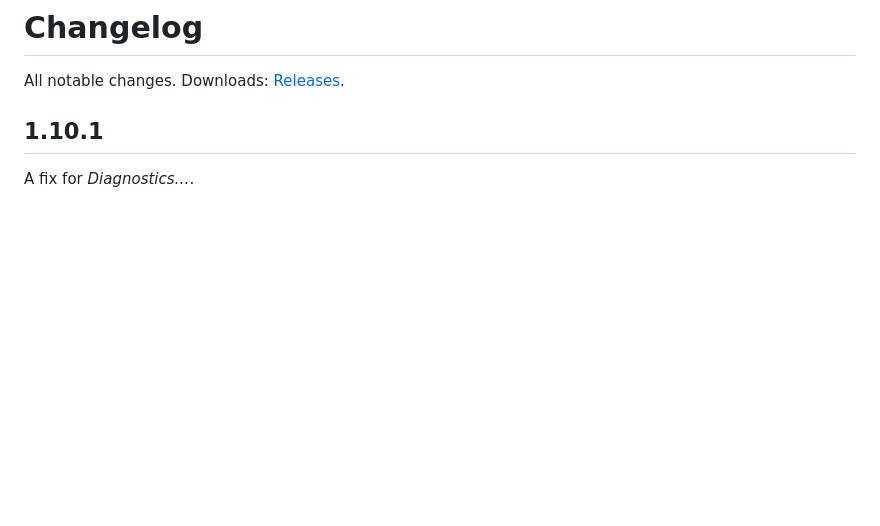
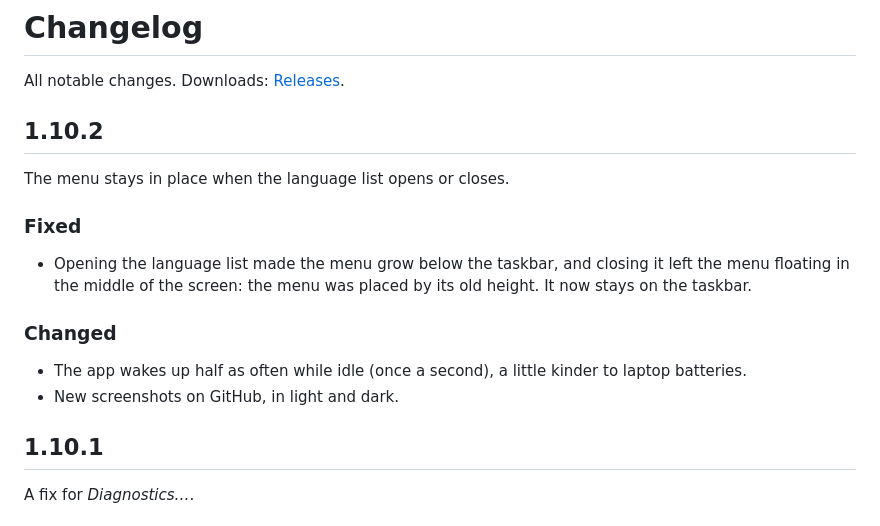
Before and after one commit to swarlex/SwarlexBattery, a Markdown page: docs/CHANGELOG.md, the part around the change. Rendered like a GitHub page; blank space fills up the shorter version.

Commit message:
v1.9.1: Menu stays on the taskbar when the language list opens or closes; fewer idle wake-ups; new screenshots

```diff
--- a/docs/CHANGELOG.md
+++ b/docs/CHANGELOG.md
@@ -1,6 +1,17 @@
 # Changelog
 
 All notable changes. Downloads: [Releases](https://github.com/swarlex/SwarlexBattery/releases).
+
+## 1.10.2
+The menu stays in place when the language list opens or closes.
+
+### Fixed
+- Opening the language list made the menu grow below the taskbar, and closing it left the menu floating
+  in the middle of the screen: the menu was placed by its old height. It now stays on the taskbar.
+
+### Changed
+- The app wakes up half as often while idle (once a second), a little kinder to laptop batteries.
+- New screenshots on GitHub, in light and dark.
 
 ## 1.10.1
 A fix for *Diagnostics…*.
```
Also changed, not shown: README.md (+8 -2 lines), docs/images/flyout-light.png (added), docs/images/flyout.png, docs/images/menu-diagnostics.png, docs/images/menu-light.png (added), docs/images/menu.png, 3 other files.
